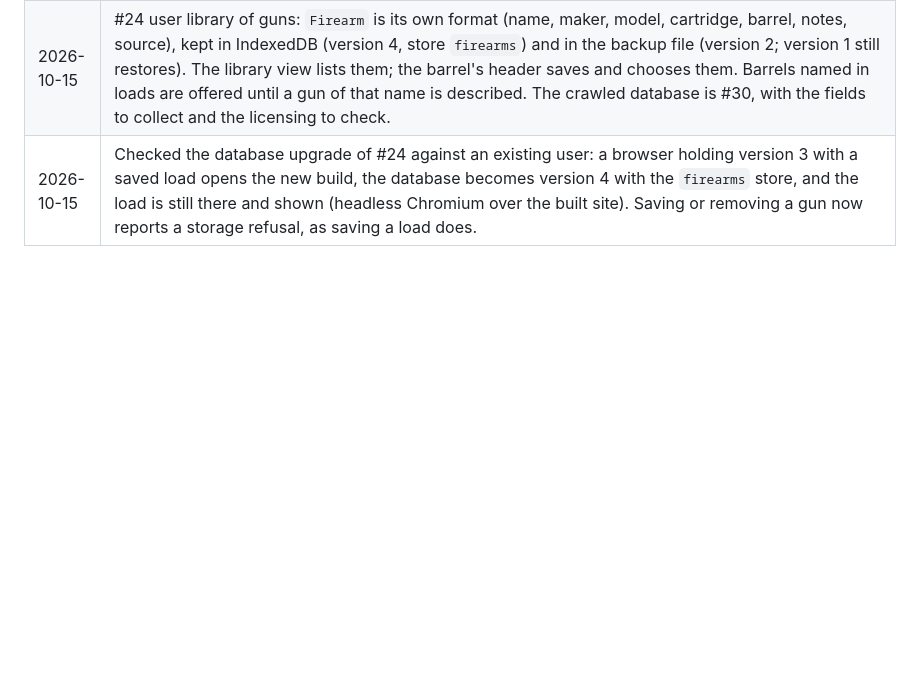
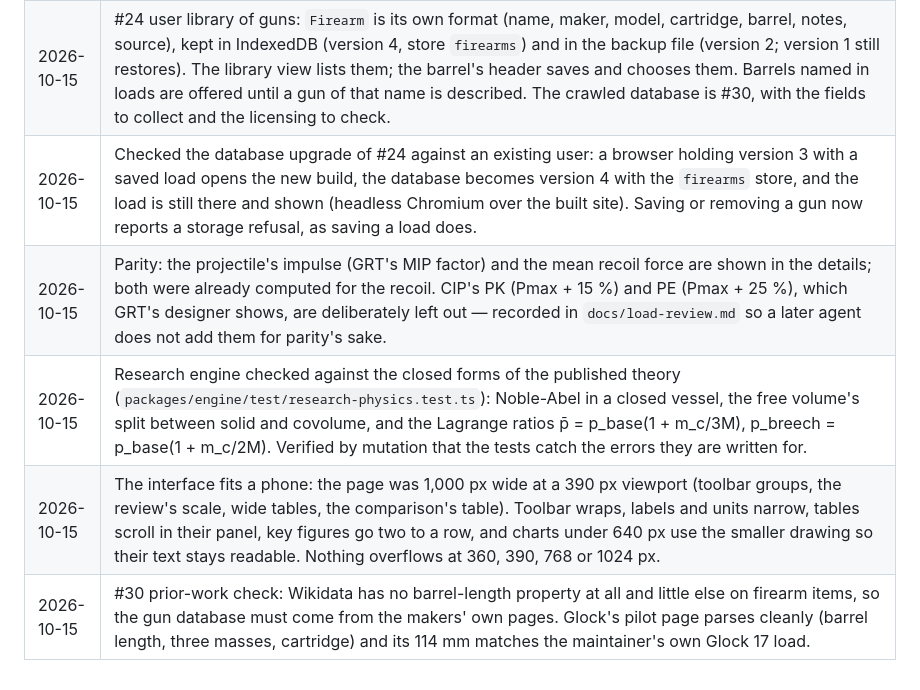
Before and after one commit to AnnoyingTechnology/gordons-legacy, a Markdown page: docs/PROGRESS.md, the part around the change. GitHub-like rendering; blank space fills up the shorter version.

Commit message:
Record the parity, physics and phone-layout work

```diff
--- a/docs/PROGRESS.md
+++ b/docs/PROGRESS.md
@@ -246,3 +246,7 @@ Reverse-engineering workspace (local, never committed; procedure in `docs/model/
 | 2026-10-15 | #27 a low line of flames along the floor of both charts, from ignition to burnout. |
 | 2026-10-15 | #24 user library of guns: `Firearm` is its own format (name, maker, model, cartridge, barrel, notes, source), kept in IndexedDB (version 4, store `firearms`) and in the backup file (version 2; version 1 still restores). The library view lists them; the barrel's header saves and chooses them. Barrels named in loads are offered until a gun of that name is described. The crawled database is #30, with the fields to collect and the licensing to check. |
 | 2026-10-15 | Checked the database upgrade of #24 against an existing user: a browser holding version 3 with a saved load opens the new build, the database becomes version 4 with the `firearms` store, and the load is still there and shown (headless Chromium over the built site). Saving or removing a gun now reports a storage refusal, as saving a load does. |
+| 2026-10-15 | Parity: the projectile's impulse (GRT's MIP factor) and the mean recoil force are shown in the details; both were already computed for the recoil. CIP's PK (Pmax + 15 %) and PE (Pmax + 25 %), which GRT's designer shows, are deliberately left out — recorded in `docs/load-review.md` so a later agent does not add them for parity's sake. |
+| 2026-10-15 | Research engine checked against the closed forms of the published theory (`packages/engine/test/research-physics.test.ts`): Noble-Abel in a closed vessel, the free volume's split between solid and covolume, and the Lagrange ratios p̄ = p_base(1 + m_c/3M), p_breech = p_base(1 + m_c/2M). Verified by mutation that the tests catch the errors they are written for. |
+| 2026-10-15 | The interface fits a phone: the page was 1,000 px wide at a 390 px viewport (toolbar groups, the review's scale, wide tables, the comparison's table). Toolbar wraps, labels and units narrow, tables scroll in their panel, key figures go two to a row, and charts under 640 px use the smaller drawing so their text stays readable. Nothing overflows at 360, 390, 768 or 1024 px. |
+| 2026-10-15 | #30 prior-work check: Wikidata has no barrel-length property at all and little else on firearm items, so the gun database must come from the makers' own pages. Glock's pilot page parses cleanly (barrel length, three masses, cartridge) and its 114 mm matches the maintainer's own Glock 17 load. |
```
